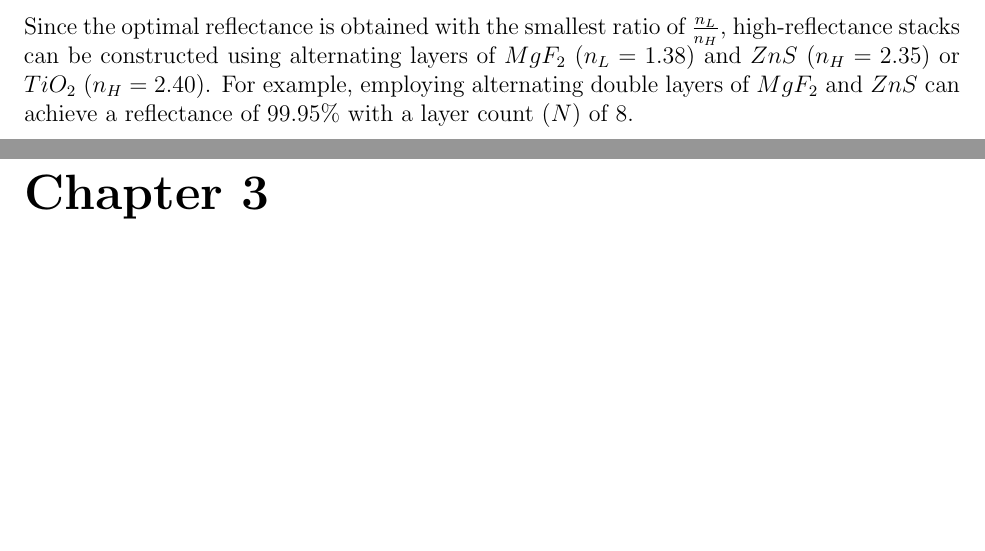
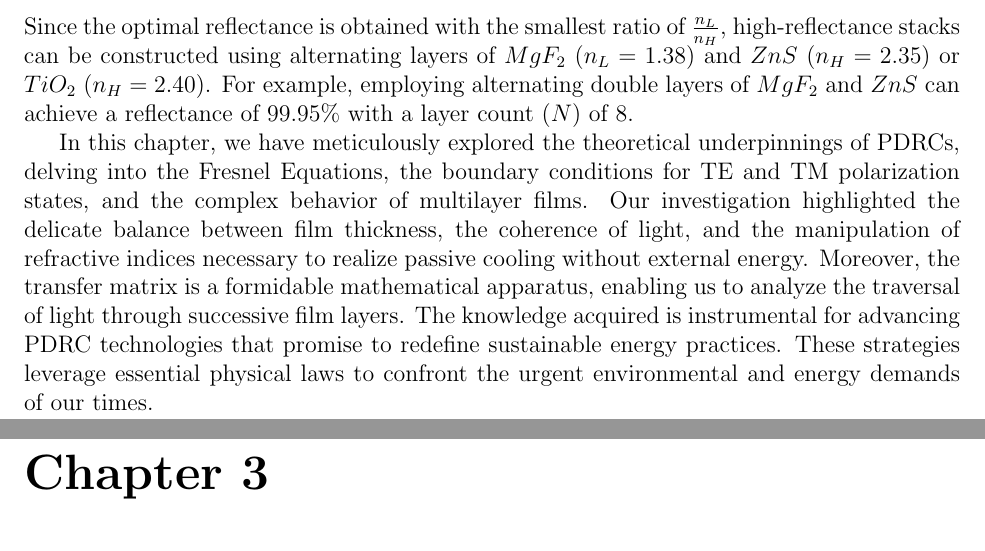
Before and after one commit to Collins-kariuk/Physics-Thesis-PDRCs, a LaTeX thesis (MainDraft.tex, which reads Chapters/Chapter2.tex): two parts of pages 34 and 35 of 49, joined at a grey line, cut so that both start at the same text, the shorter picture padded with empty space. Compiled offline with pdfLaTeX.

Commit message:
Finish responding to chapter 2's comments

```diff
--- a/Chapters/Chapter2.tex
+++ b/Chapters/Chapter2.tex
@@ -690,3 +690,5 @@ Maximum (100\%) reflectance is either achieved when:
       \item When $\frac{n_L}{n_H}$ approaches zero. For example, when this ratio is 0.5 and there are 3 layers, a reflectance of 95.97 is achieved.
     \end{enumerate}
 Since the optimal reflectance is obtained with the smallest ratio of $\frac{n_L}{n_H}$, high-reflectance stacks can be constructed using alternating layers of $MgF_2$ $(n_L = 1.38$) and $ZnS$ $(n_H = 2.35)$ or $TiO_2$ $(n_H = 2.40)$. For example, employing alternating double layers of $MgF_2$ and $ZnS$ can achieve a reflectance of 99.95\% with a layer count ($N$) of 8.
+
+In this chapter, we have meticulously explored the theoretical underpinnings of PDRCs, delving into the Fresnel Equations, the boundary conditions for TE and TM polarization states, and the complex behavior of multilayer films. Our investigation highlighted the delicate balance between film thickness, the coherence of light, and the manipulation of refractive indices necessary to realize passive cooling without external energy. Moreover, the transfer matrix is a formidable mathematical apparatus, enabling us to analyze the traversal of light through successive film layers. The knowledge acquired is instrumental for advancing PDRC technologies that promise to redefine sustainable energy practices. These strategies leverage essential physical laws to confront the urgent environmental and energy demands of our times.
```
